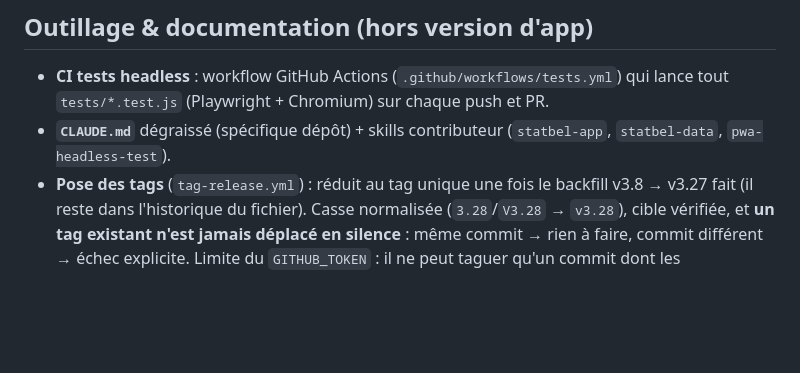
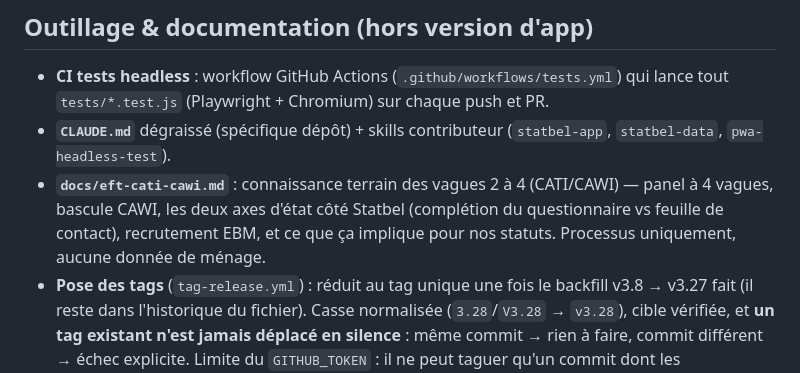
Before and after one commit to pmeyssonnier/statbel-app, a Markdown page: CHANGELOG.md, the part around the change. GitHub-like rendering; blank space fills up the shorter version.

```diff
--- a/CHANGELOG.md
+++ b/CHANGELOG.md
@@ -207,6 +207,10 @@ touchent pas Interviews, ils seront donc rattachés à la prochaine version d'ap
   qui lance tout `tests/*.test.js` (Playwright + Chromium) sur chaque push et PR.
 - **`CLAUDE.md`** dégraissé (spécifique dépôt) + skills contributeur
   (`statbel-app`, `statbel-data`, `pwa-headless-test`).
+- **`docs/eft-cati-cawi.md`** : connaissance terrain des vagues 2 à 4 (CATI/CAWI)
+  — panel à 4 vagues, bascule CAWI, les deux axes d'état côté Statbel
+  (complétion du questionnaire vs feuille de contact), recrutement EBM, et ce
+  que ça implique pour nos statuts. Processus uniquement, aucune donnée de ménage.
 - **Pose des tags** (`tag-release.yml`) : réduit au tag unique une fois le
   backfill v3.8 → v3.27 fait (il reste dans l'historique du fichier). Casse
   normalisée (`3.28`/`V3.28` → `v3.28`), cible vérifiée, et **un tag existant
```
Also changed, not shown: docs/eft-cati-cawi.md (added, +111 -0 lines).
